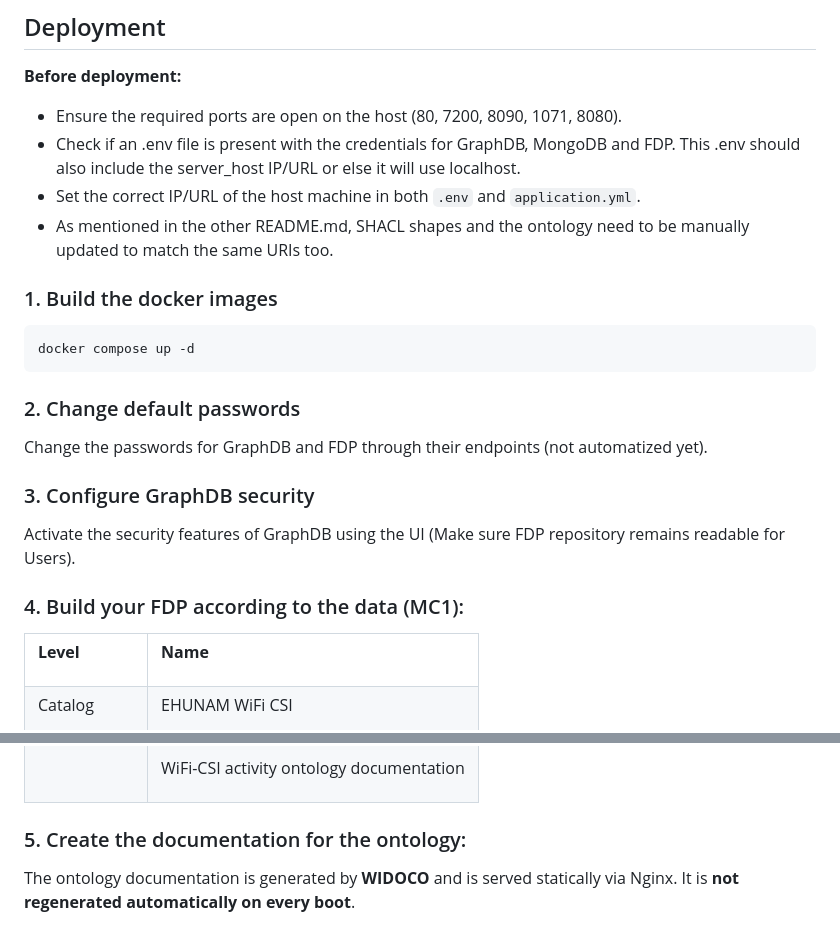
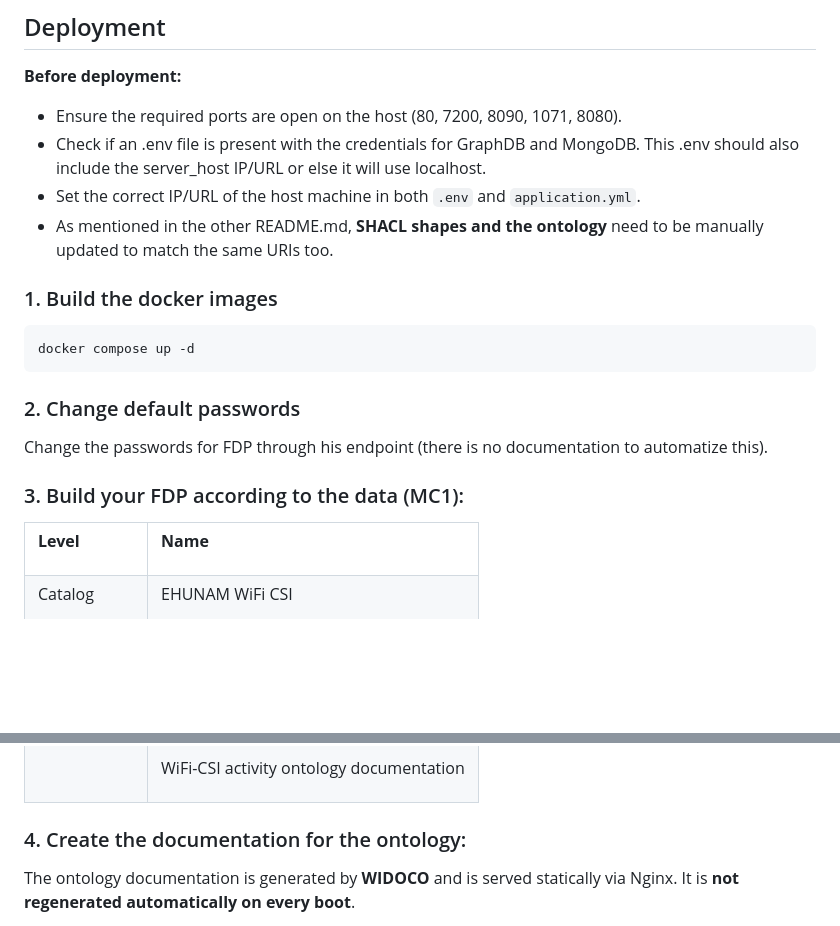
Before and after one commit to Mikelontxu/EHUNAM-WiFi-CSI-FAIR-data, a Markdown page: fdp/README.md, 2 parts joined by grey strips. Rendered like a GitHub page; blank space fills up the shorter version.

````diff
--- a/fdp/README.md
+++ b/fdp/README.md
@@ -106,9 +106,9 @@ This folder called fdp (FAIR Data Point) its used to import the docker that cont
 
 **Before deployment:**
 - Ensure the required ports are open on the host (80, 7200, 8090, 1071, 8080).
-- Check if an .env file is present with the credentials for GraphDB, MongoDB and FDP. This .env should also include the server_host IP/URL or else it will use localhost.
+- Check if an .env file is present with the credentials for GraphDB and MongoDB. This .env should also include the server_host IP/URL or else it will use localhost.
 - Set the correct IP/URL of the host machine in both `.env` and `application.yml`.
-- As mentioned in the other README.md, SHACL shapes and the ontology need to be manually updated to match the same URIs too.
+- As mentioned in the other README.md, **SHACL shapes and the ontology** need to be manually updated to match the same URIs too.
 
 ### 1. Build the docker images
 
@@ -117,14 +117,9 @@ docker compose up -d
 ```
 ### 2. Change default passwords
 
-Change the passwords for GraphDB and FDP through their endpoints (not automatized yet).
+Change the passwords for FDP through his endpoint (there is no documentation to automatize this).
 
-### 3. Configure GraphDB security
-
-Activate the security features of GraphDB using the UI (Make sure FDP repository remains readable for Users).
-
-
-### 4. Build your FDP according to the data (MC1):
+### 3. Build your FDP according to the data (MC1):
 
 <table>
 <tbody>
@@ -154,7 +149,7 @@ Activate the security features of GraphDB using the UI (Make sure FDP repository
 </tbody>
 </table>
 
-### 5. Create the documentation for the ontology:
+### 4. Create the documentation for the ontology:
 
 The ontology documentation is generated by **WIDOCO** and is served statically via Nginx. It is **not regenerated automatically on every boot**.
 
````
